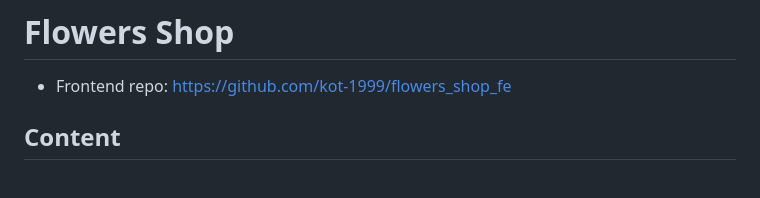
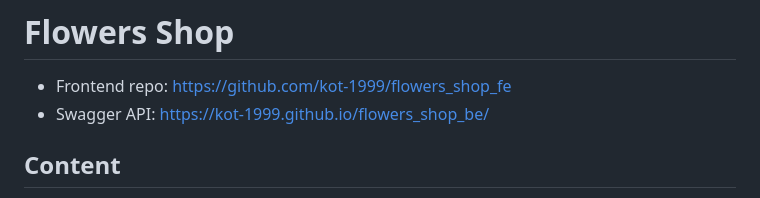
Before and after one commit to kot-1999/flowers_shop_be, a Markdown page: README.md, the part around the change. Drawn GitHub-style.

Commit message:
SWAGGER link was added to readme

```diff
--- a/README.md
+++ b/README.md
@@ -1,7 +1,7 @@
 # Flowers Shop
 
 - Frontend repo: https://github.com/kot-1999/flowers_shop_fe
-
+- Swagger API: https://kot-1999.github.io/flowers_shop_be/
 ## Content
 
 - [About Flower Shop](#about-flower-shop)
```
